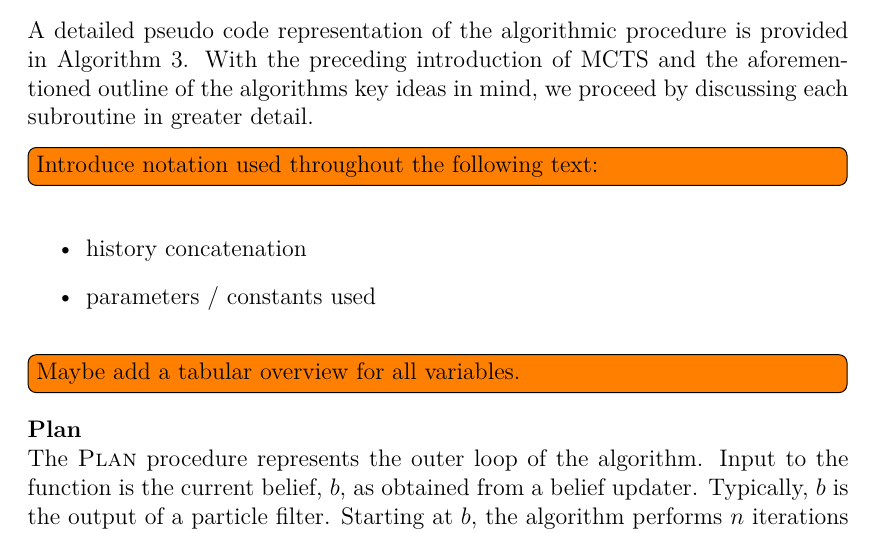
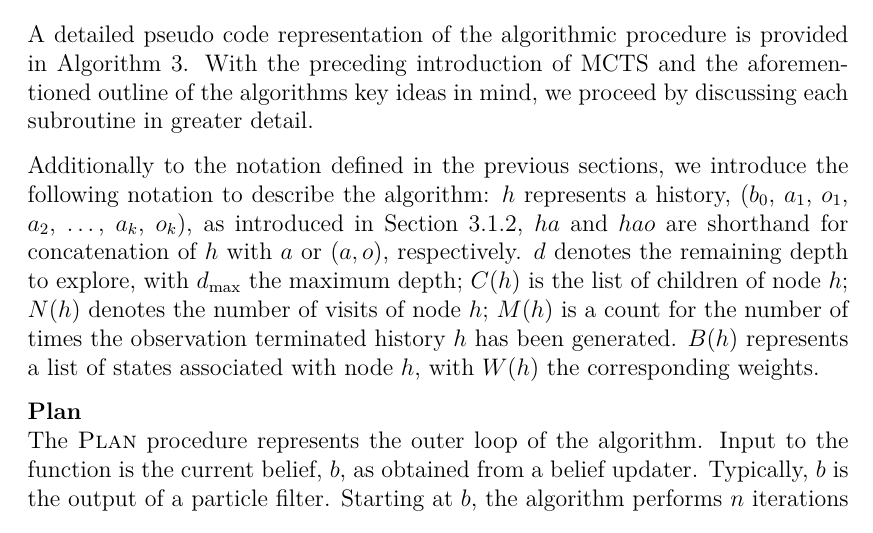
Before and after one commit to lassepe/ProjectThesis, a LaTeX thesis (Thesis.tex, which reads Chapters/Theory.tex): part of page 21 of 33, cut so that both start at the same text. Compiled offline with pdfLaTeX.

Commit message:
Introduce POMCPOW notation

```diff
--- a/Chapters/Theory.tex
+++ b/Chapters/Theory.tex
@@ -439,13 +439,15 @@ in \cref{alg:pomcpow}. With the preceding introduction of \ac{mcts} and the
 aforementioned outline of the algorithms key ideas in mind, we proceed by
 discussing each subroutine in greater detail.
 
-\todo[inline]{Introduce notation used throughout the following text:}
-\begin{itemize}
-  \item history concatenation
-  \item parameters / constants used
-\end{itemize}
-\todo[inline]{Maybe add a tabular overview for all variables.}
-
+Additionally to the notation defined in the previous sections, we introduce the
+following notation to describe the algorithm: $h$ represents a history, ($b_0$,
+$a_1$, $o_1$, $a_2$, \dots, $a_k$, $o_k$), as introduced in \cref{sec:pomdp},
+$ha$ and $hao$ are shorthand for concatenation of $h$ with $a$ or $(a, o)$,
+respectively. $d$ denotes the remaining depth to explore, with $d_\text{max}$
+the maximum depth; $C(h)$ is the list of children of node $h$; $N(h)$ denotes
+the number of visits of node $h$; $M(h)$ is a count for the number of times the
+observation terminated history $h$ has been generated. $B(h)$ represents a list
+of states associated with node $h$, with $W(h)$ the corresponding weights.
 
 \textbf{Plan}\\
 The \textsc{Plan} procedure represents the outer loop of the algorithm. Input
```
Also changed, not shown: Chapters/Theory.tex (7 more changed lines).
